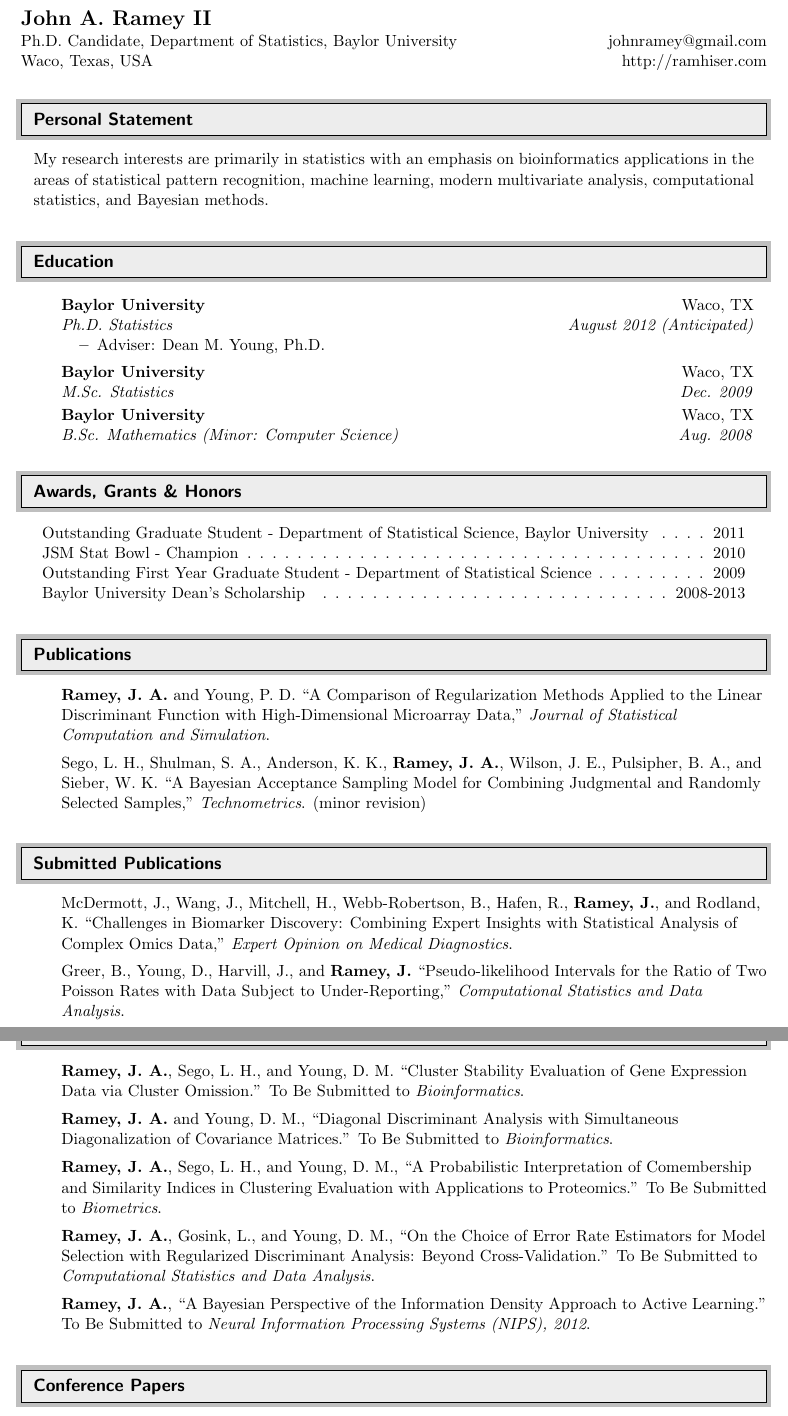
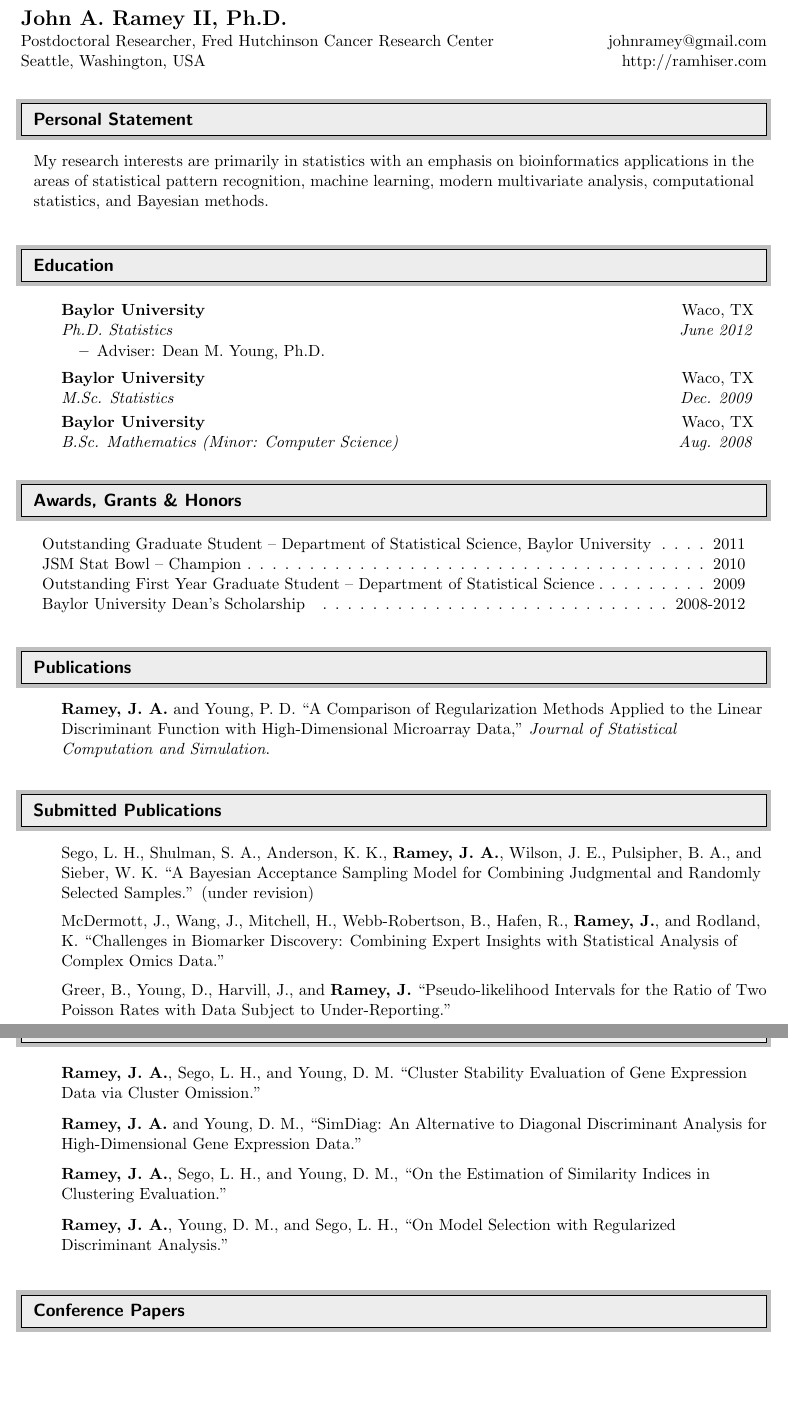
Before and after one commit to ramhiser/vitae, a LaTeX CV (cv-John_Ramey.tex): two parts of pages 1 and 2 of 4, joined at a grey line, cut so that both start at the same text, the shorter picture padded with empty space. The pictures show the PDF file cv-John_Ramey.pdf that the author committed with the source.

Commit message:
Updated CV with completed Ph.D. and changes to submitted pubs.

```diff
--- a/cv-John_Ramey.tex
+++ b/cv-John_Ramey.tex
@@ -62,9 +62,9 @@
 \begin{document}
 
 \begin{tabular*}{7in}{l@{\extracolsep{\fill}}r}
-\textbf{\Large John A. Ramey II} &  \\
-Ph.D. Candidate, Department of Statistics, Baylor University & johnramey@gmail.com \\
-Waco, Texas, USA & http://ramhiser.com \\
+\textbf{\Large John A. Ramey II, Ph.D.} &  \\
+Postdoctoral Researcher, Fred Hutchinson Cancer Research Center & johnramey@gmail.com \\
+Seattle, Washington, USA & http://ramhiser.com \\
 \end{tabular*}
 \\
 
@@ -80,7 +80,7 @@
 %%%%%%%%%%%%%%%%%%%%%%%%%%%%%%
 \begin{itemize}
 \item
-	\ressubheading{Baylor University}{Waco, TX}{Ph.D. Statistics}{August 2012 (Anticipated)}
+	\ressubheading{Baylor University}{Waco, TX}{Ph.D. Statistics}{June 2012}
 	\begin{itemize}
 		\resitem{Adviser: Dean M. Young, Ph.D.}
 		%\resitem{Dissertation: To Be Determined}
@@ -109,15 +109,15 @@
 %%%%%%%%%%%%%%%%%%%%%%%%%%%%%%
 \begin{itemize}
 	\resitem{\textbf{Ramey, J. A.} and Young, P. D. ``A Comparison of Regularization Methods Applied to the Linear Discriminant Function with High-Dimensional Microarray Data,'' \emph{Journal of Statistical Computation and Simulation}.}
-	\resitem{Sego, L. H., Shulman, S. A., Anderson, K. K., \textbf{Ramey, J. A.}, Wilson, J. E., Pulsipher, B. A., and Sieber, W. K. ``A Bayesian Acceptance Sampling Model for Combining Judgmental and Randomly Selected Samples,'' \emph{Technometrics}. (minor revision)}
 \end{itemize}
 
 %%%%%%%%%%%%%%%%%%%%%%%%%%%%%%
 \resheading{Submitted Publications}
 %%%%%%%%%%%%%%%%%%%%%%%%%%%%%%
 \begin{itemize}
-	\resitem{McDermott, J., Wang, J., Mitchell, H., Webb-Robertson, B., Hafen, R., \textbf{Ramey, J.}, and Rodland, K. ``Challenges in Biomarker Discovery: Combining Expert Insights with Statistical Analysis of Complex Omics Data,'' \emph{Expert Opinion on Medical Diagnostics}.}
-	\resitem{Greer, B., Young, D., Harvill, J., and \textbf{Ramey, J.} ``Pseudo-likelihood Intervals for the Ratio of Two Poisson Rates with Data Subject to Under-Reporting,'' \emph{Computational Statistics and Data Analysis}.}
+	\resitem{Sego, L. H., Shulman, S. A., Anderson, K. K., \textbf{Ramey, J. A.}, Wilson, J. E., Pulsipher, B. A., and Sieber, W. K. ``A Bayesian Acceptance Sampling Model for Combining Judgmental and Randomly Selected Samples.'' (under revision)} %\emph{Technometrics}
+	\resitem{McDermott, J., Wang, J., Mitchell, H., Webb-Robertson, B., Hafen, R., \textbf{Ramey, J.}, and Rodland, K. ``Challenges in Biomarker Discovery: Combining Expert Insights with Statistical Analysis of Complex Omics Data.''} %\emph{Expert Opinion on Medical Diagnostics}.}
+	\resitem{Greer, B., Young, D., Harvill, J., and \textbf{Ramey, J.} ``Pseudo-likelihood Intervals for the Ratio of Two Poisson Rates with Data Subject to Under-Reporting.''} % \emph{Computational Statistics and Data Analysis}.}
 \end{itemize}
 
 \clearpage
@@ -126,15 +126,12 @@
 \resheading{Publications in Preparation}
 %%%%%%%%%%%%%%%%%%%%%%%%%%%%%%
 \begin{itemize}
-	\resitem{\textbf{Ramey, J. A.}, Sego, L. H., and Young, D. M. ``Cluster Stability Evaluation of Gene Expression Data via Cluster Omission.'' To Be Submitted to \emph{Bioinformatics}.}
-	\resitem{\textbf{Ramey, J. A.} and Young, D. M., ``Diagonal Discriminant Analysis with Simultaneous Diagonalization of Covariance Matrices.'' To Be Submitted to \emph{Bioinformatics}.}
-	\resitem{\textbf{Ramey, J. A.}, Sego, L. H., and Young, D. M., ``A Probabilistic Interpretation of Comembership and Similarity Indices in Clustering Evaluation with Applications to Proteomics.'' To Be Submitted to \emph{Biometrics}.}
-	\resitem{\textbf{Ramey, J. A.}, Gosink, L., and Young, D. M., ``On the Choice of Error Rate Estimators for Model Selection with Regularized Discriminant Analysis: Beyond Cross-Validation.'' To Be Submitted to \emph{Computational Statistics and Data Analysis}.}
-	\resitem{\textbf{Ramey, J. A.}, ``A Bayesian Perspective of the Information Density Approach to Active Learning.'' To Be Submitted to \emph{Neural Information Processing Systems (NIPS), 2012}.}
+	\resitem{\textbf{Ramey, J. A.}, Sego, L. H., and Young, D. M. ``Cluster Stability Evaluation of Gene Expression Data via Cluster Omission.''} % To Be Submitted to \emph{Bioinformatics}.}
+	\resitem{\textbf{Ramey, J. A.} and Young, D. M., ``SimDiag: An Alternative to Diagonal Discriminant Analysis for High-Dimensional Gene Expression Data.''} % To Be Submitted to \emph{Biometrics}.}
+	\resitem{\textbf{Ramey, J. A.}, Sego, L. H., and Young, D. M., ``On the Estimation of Similarity Indices in Clustering Evaluation.''} % To Be Submitted to \emph{Statistical Learning and Data Mining}.}
+	\resitem{\textbf{Ramey, J. A.}, Young, D. M., and Sego, L. H., ``On Model Selection with Regularized Discriminant Analysis.''} % To Be Submitted to \emph{Computational Statistics and Data Analysis}.}
+	%\resitem{\textbf{Ramey, J. A.}, ``A Bayesian Perspective of the Information Density Approach to Active Learning.'' To Be Submitted to \emph{Neural Information Processing Systems (NIPS), 2012}.}
 %	\resitem{\textbf{Ramey, J. A.}, ``{\tt activelearning}: An R Package for Querying Unlabeled Observations with Active Learning.'' To Be Submitted to \emph{Journal of Statistical Software}.}
-%	\resitem{\textbf{Ramey, J. A.}, ``{\tt errorest}: An R Package for Error Rate Estimation for Statistical and Machine Learning.'' To Be Submitted to \emph{R Journal}.}
-%	\resitem{\textbf{Ramey, J. A.}, ``Error Rate Estimation via High-Performance Computing and the MapReduce Framework.''}
-%	\resitem{\textbf{Ramey, J. A.} and Young, P. D., ``On an Adjustment to the Moore-Penrose Inverse for Improved Estimation of a Precision Matrix.''}
 \end{itemize}
 
 %%%%%%%%%%%%%%%%%%%%%%%%%%%%%%
@@ -275,9 +265,8 @@
 %%%%%%%%%%%%%%%%%%%%%%%%%%%%%%
 \begin{itemize}
 	\item
-		\ressubheading{Dr. Dean Young (Adviser)}{}{Department of Statistics, Baylor University}{}
-		\item	\url{Dean_Young@baylor.edu}
+		\ressubheading{Dr. Dean Young (Ph.D. Adviser)}{}{Department of Statistical Science, Baylor University}{}
+		%\item	Dean (underscore) Young (at) baylor (dot) edu
 		%\item \url{254.710.6183}
 		%\item Contact information available upon request.
 	\item
-		\ressubheading{Dr. John Seaman}{}{Department of Statistics, Baylor University}{}
@@ -288,8 +278,8 @@
 		%\item 254.710.6181
 		%\item Contact information available upon request.
 	\item
-		\ressubheading{Dr. James Stamey}{}{Department of Statistics, Baylor University}{}
-		\item	\url{James_Stamey@baylor.edu}
+		\ressubheading{Dr. James Stamey}{}{Department of Statistical Science, Baylor University}{}
+		%\item	James (underscore) Stamey (at) baylor (dot) edu
 		%\item \url{254.710.7405}
 		%\item Contact information available upon request.
 \end{itemize}
```
Also changed, not shown: cv-John_Ramey.pdf, cv-John_Ramey.tex (30 more changed lines).
